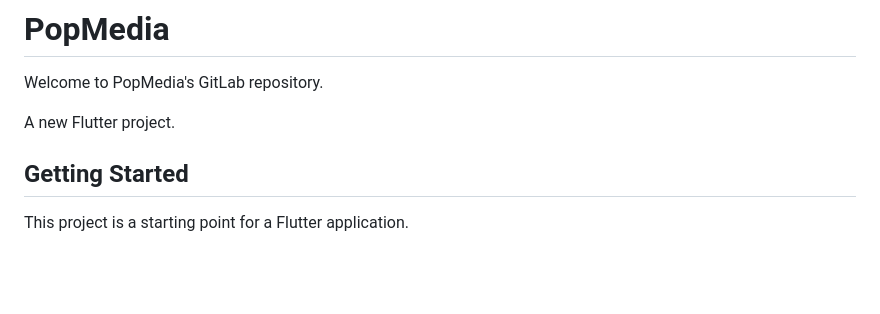
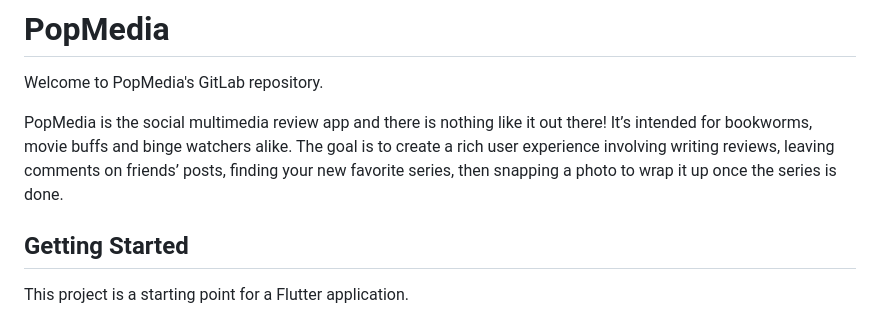
Before and after one commit to DerekMMartinez/PopMedia, a Markdown page: README.md, the part around the change. Drawn GitHub-style; blank space fills up the shorter version.

Commit message:
Updated README
Signed-off-by: Camille Shreeve <156135554+cshreeve@users.noreply.github.com>

```diff
--- a/README.md
+++ b/README.md
@@ -1,7 +1,7 @@
 # PopMedia
 Welcome to PopMedia's GitLab repository.
 
-A new Flutter project.
+PopMedia is the social multimedia review app and there is nothing like it out there! It’s intended for bookworms, movie buffs and binge watchers alike. The goal is to create a rich user experience involving writing reviews, leaving comments on friends’ posts, finding your new favorite series, then snapping a photo to wrap it up once the series is done.
 
 ## Getting Started
 
```
